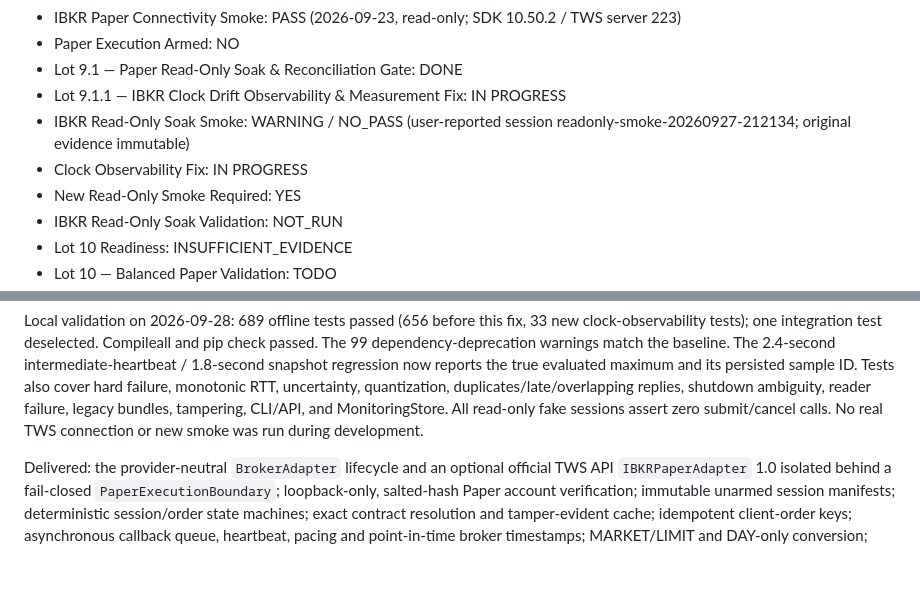
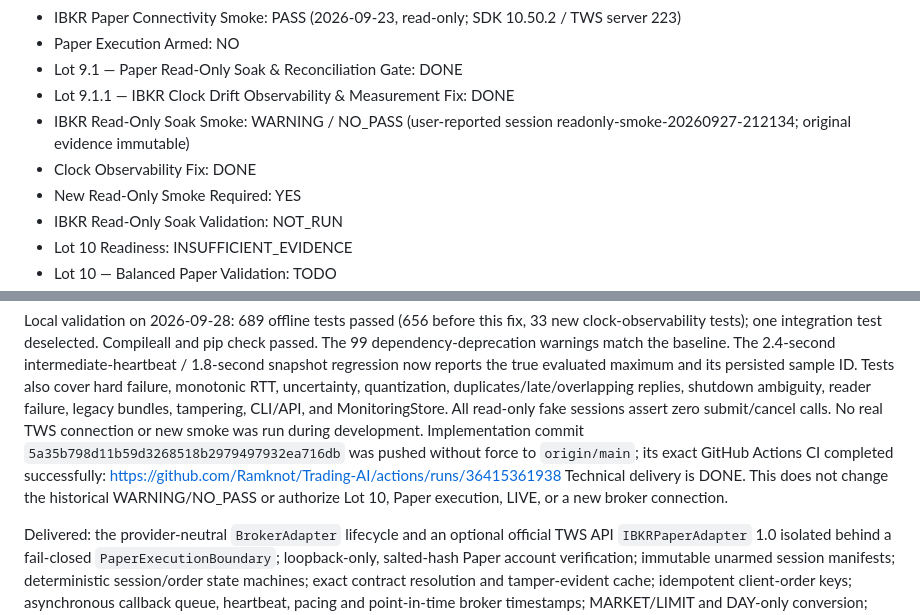
Before and after one commit to Ramknot/Trading-AI, a Markdown page: PROJECT_STATE.md, 2 parts joined by grey strips. Drawn GitHub-style; blank space fills up the shorter version.

Commit message:
Document Lot 9.1.1 completion after successful CI

```diff
--- a/PROJECT_STATE.md
+++ b/PROJECT_STATE.md
@@ -29,9 +29,9 @@
 - IBKR Paper Connectivity Smoke: PASS (2026-09-23, read-only; SDK 10.50.2 / TWS server 223)
 - Paper Execution Armed: NO
 - Lot 9.1 — Paper Read-Only Soak & Reconciliation Gate: DONE
-- Lot 9.1.1 — IBKR Clock Drift Observability & Measurement Fix: IN PROGRESS
+- Lot 9.1.1 — IBKR Clock Drift Observability & Measurement Fix: DONE
 - IBKR Read-Only Soak Smoke: WARNING / NO_PASS (user-reported session readonly-smoke-20260927-212134; original evidence immutable)
-- Clock Observability Fix: IN PROGRESS
+- Clock Observability Fix: DONE
 - New Read-Only Smoke Required: YES
 - IBKR Read-Only Soak Validation: NOT_RUN
 - Lot 10 Readiness: INSUFFICIENT_EVIDENCE
@@ -157,6 +157,11 @@ failure, monotonic RTT, uncertainty, quantization, duplicates/late/overlapping
 replies, shutdown ambiguity, reader failure, legacy bundles, tampering, CLI/API,
 and MonitoringStore. All read-only fake sessions assert zero submit/cancel calls.
 No real TWS connection or new smoke was run during development.
+Implementation commit `5a35b798d11b59d3268518b2979497932ea716db` was pushed
+without force to `origin/main`; its exact GitHub Actions CI completed successfully:
+https://github.com/Ramknot/Trading-AI/actions/runs/36415361938
+Technical delivery is DONE. This does not change the historical WARNING/NO_PASS
+or authorize Lot 10, Paper execution, LIVE, or a new broker connection.
 
 Delivered: the provider-neutral `BrokerAdapter` lifecycle and an optional official TWS API `IBKRPaperAdapter` 1.0 isolated behind a fail-closed `PaperExecutionBoundary`; loopback-only, salted-hash Paper account verification; immutable unarmed session manifests; deterministic session/order state machines; exact contract resolution and tamper-evident cache; idempotent client-order keys; asynchronous callback queue, heartbeat, pacing and point-in-time broker timestamps; MARKET/LIMIT and DAY-only conversion; partial fills, explicit execution corrections and broker commission knowledge; cash-only long Paper ledger; startup/reconnect/restart reconciliation with external-activity and uncertain-submit halts; frozen component hashes; emergency halt without liquidation; decision/outcome envelopes, expected-versus-observed reporting, checksum-backed local Paper evidence, replay and shadow audit; a full fault-injectable offline `FakeBroker`; read-only Broker/Paper CLI and Dashboard endpoints. The explicit human review authorizes Lot 9 development only. At initial delivery no real IBKR Paper gateway was supplied, so connectivity was `EXTERNAL_SETUP_REQUIRED`. No Paper campaign or order was started, no SDK was vendored, `Paper Execution Armed` remains `NO`, and Lot 10/11, Future ML Evolution, and Aggressive Research remain locked.
 
```
